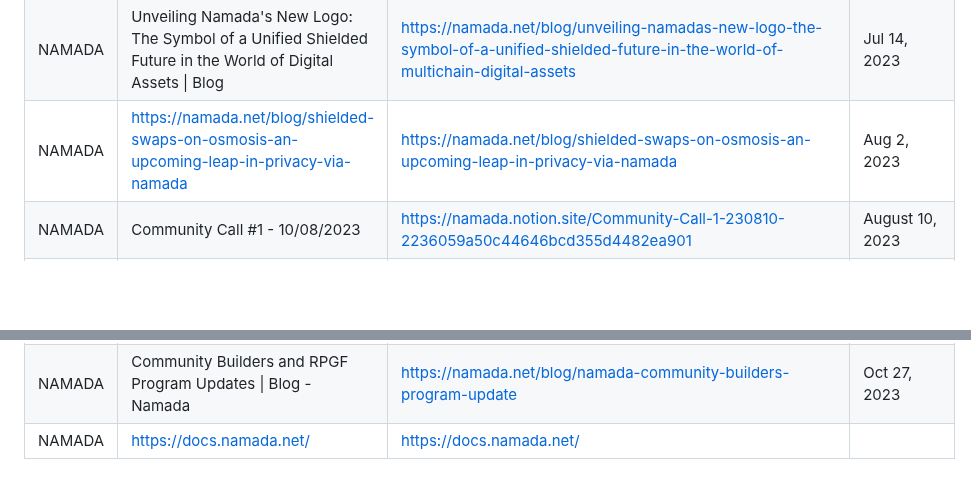
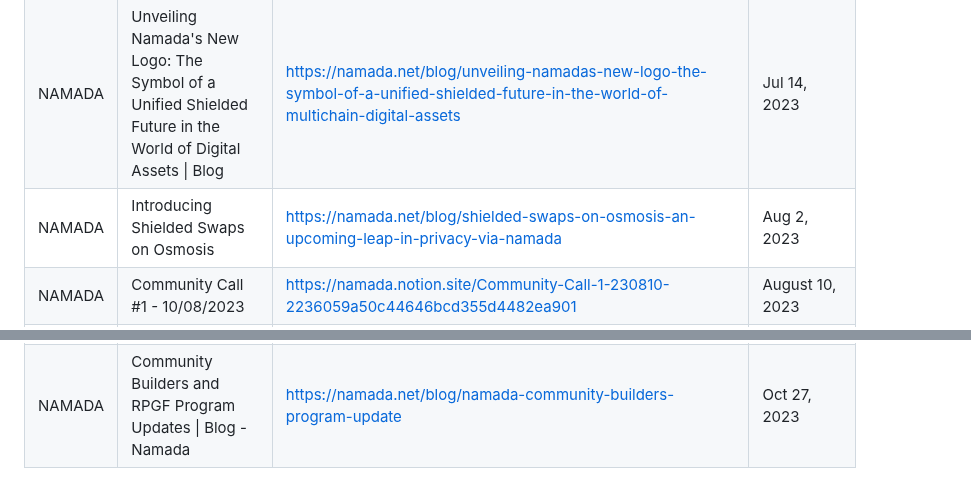
Before and after one commit to MELLIFERA-Labs/namada-awesome, a Markdown page: articles/ENGLISH.md, 2 parts joined by grey strips. GitHub-like rendering; blank space fills up the shorter version.

```diff
--- a/articles/ENGLISH.md
+++ b/articles/ENGLISH.md
@@ -32,7 +32,7 @@
 | NAMADA    | Namada and Anoma at BUIDL Asia 2023: Join Us \| Blog                                                                                   | <https://namada.net/blog/namada-and-anoma-at-buidl-asia-2023-join-us>                                                                  | May 30, 2023       |
 | NAMADA    | A Journey Beyond EthCC: Namada and Anoma Event Schedule \| Blog                                                                        | <https://namada.net/blog/a-journey-beyond-ethcc-namada-and-anoma-event-schedule>                                                       | Jul 12, 2023       |
 | NAMADA    | Unveiling Namada's New Logo: The Symbol of a Unified Shielded Future in the World of Digital Assets \| Blog                            | <https://namada.net/blog/unveiling-namadas-new-logo-the-symbol-of-a-unified-shielded-future-in-the-world-of-multichain-digital-assets> | Jul 14, 2023       |
-| NAMADA    | https://namada.net/blog/shielded-swaps-on-osmosis-an-upcoming-leap-in-privacy-via-namada                                               | <https://namada.net/blog/shielded-swaps-on-osmosis-an-upcoming-leap-in-privacy-via-namada>                                             | Aug 2, 2023        |
+| NAMADA    | Introducing Shielded Swaps on Osmosis                                                                                                  | <https://namada.net/blog/shielded-swaps-on-osmosis-an-upcoming-leap-in-privacy-via-namada>                                             | Aug 2, 2023        |
 | NAMADA    | Community Call #1 - 10/08/2023                                                                                                         | <https://namada.notion.site/Community-Call-1-230810-2236059a50c44646bcd355d4482ea901>                                                  | August 10, 2023    |
 | NAMADA    | Namada's Participation in Cosmoverse 2023 \| Blog                                                                                      | <https://namada.net/blog/namadas-participation-in-cosmoverse-2023>                                                                     | Aug 11, 2023       |
 | NAMADA    | Validator Call #1 - 16/08/2023                                                                                                         | <https://namada.notion.site/Validator-Community-b032090b03e843948bf794d7b2518544>                                                      | August 16, 2023    |
@@ -54,4 +54,3 @@
 | NAMADA    | Namada Weekly Dev Updates - October 20 \| Blog                                                                                         | <https://namada.net/blog/namada-weekly-dev-updates-october-20>                                                                         | Oct 20, 2023       |
 | NAMADA    | Unleash Your Creativity with Namada's Visual Identity Kit \| Blog                                                                      | <https://namada.net/blog/unleash-your-creativity-with-namadas-visual-identity-kit>                                                     | Oct 24, 2023       |
 | NAMADA    | Community Builders and RPGF Program Updates \| Blog - Namada                                                                           | <https://namada.net/blog/namada-community-builders-program-update>                                                                     | Oct 27, 2023       |
-| NAMADA    | https://docs.namada.net/                                                                                                               | <https://docs.namada.net/>                                                                                                             |                    |
```
Also changed, not shown: articles/indonesian.md (+1 -1 lines).
